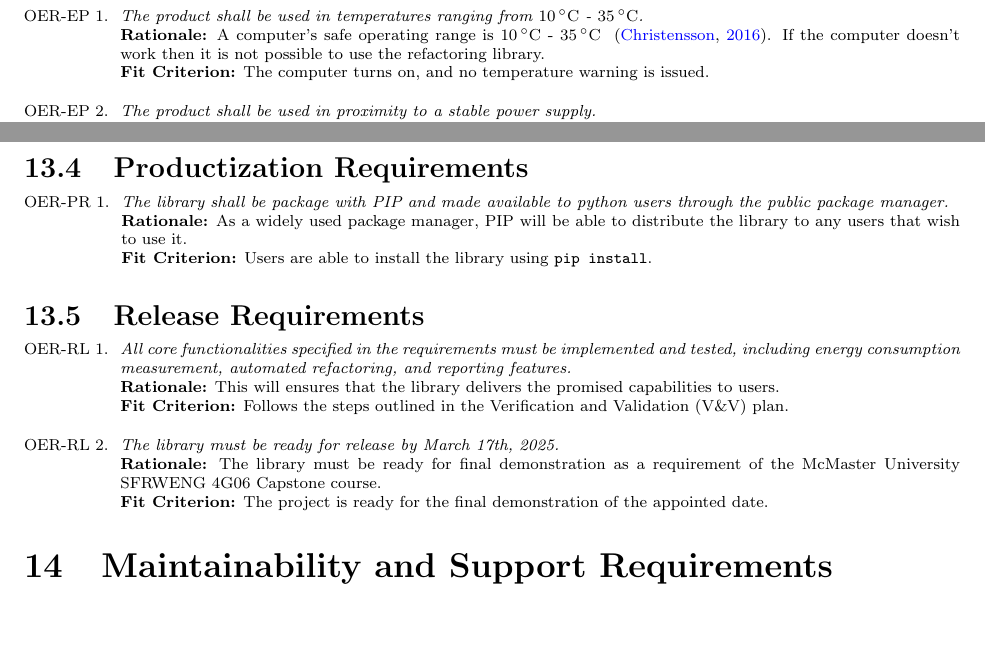
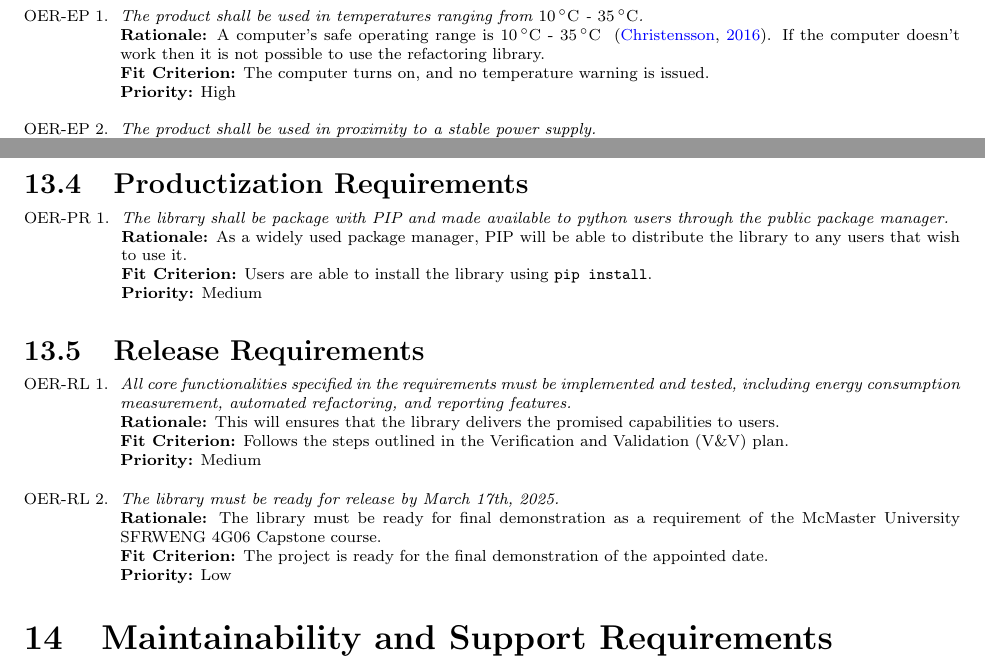
Before and after one commit to ssm-lab/capstone--source-code-optimizer, a LaTeX document (docs/SRS/SRS.tex): two parts of pages 23 and 24 of 33, joined at a grey line, cut so that both start at the same text, the shorter picture padded with empty space. Compiled offline with pdfLaTeX.

Commit message:
#61 : Added priority levels to Ops and Env reqs

```diff
--- a/docs/SRS/SRS.tex
+++ b/docs/SRS/SRS.tex
@@ -663,6 +663,7 @@ The Operational and Environmental Requirements define the conditions under which
 \begin{enumerate}[label=OER-EP \arabic*., wide=0pt, leftmargin=*]
 	\item \emph{The product shall be used in temperatures ranging from \SI{10}{\celsius} - \SI{35}{\celsius}.}\\
     {\bf Rationale:} A computer's safe operating range is \SI{10}{\celsius} - \SI{35}{\celsius} ~\citep{PCTemp}. If the computer doesn't work then it is not possible to use the refactoring library. \\
-    {\bf Fit Criterion:} The computer turns on, and no temperature warning is issued.
+    {\bf Fit Criterion:} The computer turns on, and no temperature warning is issued. \\
+    {\bf Priority:} High
   \item \emph{The product shall be used in proximity to a stable power supply.}\\
   {\bf Rationale:} As a coding library, the product depends on the continuing operation of the computer system it is used on. Should the computer lose power, the refactoring library will see its processes halted. \\
@@ -693,17 +699,20 @@ The Operational and Environmental Requirements define the conditions under which
 \begin{enumerate}[label=OER-PR \arabic*., wide=0pt, leftmargin=*]
 	\item \emph{The library shall be package with PIP and made available to python users through the public package manager.}\\
     {\bf Rationale:} As a widely used package manager, PIP will be able to distribute the library to any users that wish to use it.\\
-    {\bf Fit Criterion:} Users are able to install the library using \texttt{pip install}.
+    {\bf Fit Criterion:} Users are able to install the library using \texttt{pip install}. \\
+    {\bf Priority:} Medium
 \end{enumerate}
 
 \subsection{Release Requirements}
 \begin{enumerate}[label=OER-RL \arabic*., wide=0pt, leftmargin=*]
 	\item \emph{All core functionalities specified in the requirements must be implemented and tested, including energy consumption measurement, automated refactoring, and reporting features.}\\
     {\bf Rationale:} This will ensures that the library delivers the promised capabilities to users.\\
-    {\bf Fit Criterion:} Follows the steps outlined in the Verification and Validation (V\&V) plan.
+    {\bf Fit Criterion:} Follows the steps outlined in the Verification and Validation (V\&V) plan.  \\
+    {\bf Priority:} Medium
   \item \emph{The library must be ready for release by March 17th, 2025.}\\
     {\bf Rationale:} The library must be ready for final demonstration as a requirement of the McMaster University SFRWENG 4G06 Capstone course.\\
-    {\bf Fit Criterion:} The project is ready for the final demonstration of the appointed date.
+    {\bf Fit Criterion:} The project is ready for the final demonstration of the appointed date.\\
+    {\bf Priority:} Low
 \end{enumerate}
 
 \section{Maintainability and Support Requirements}
```
Also changed, not shown: docs/SRS/SRS.tex (15 more changed lines).
